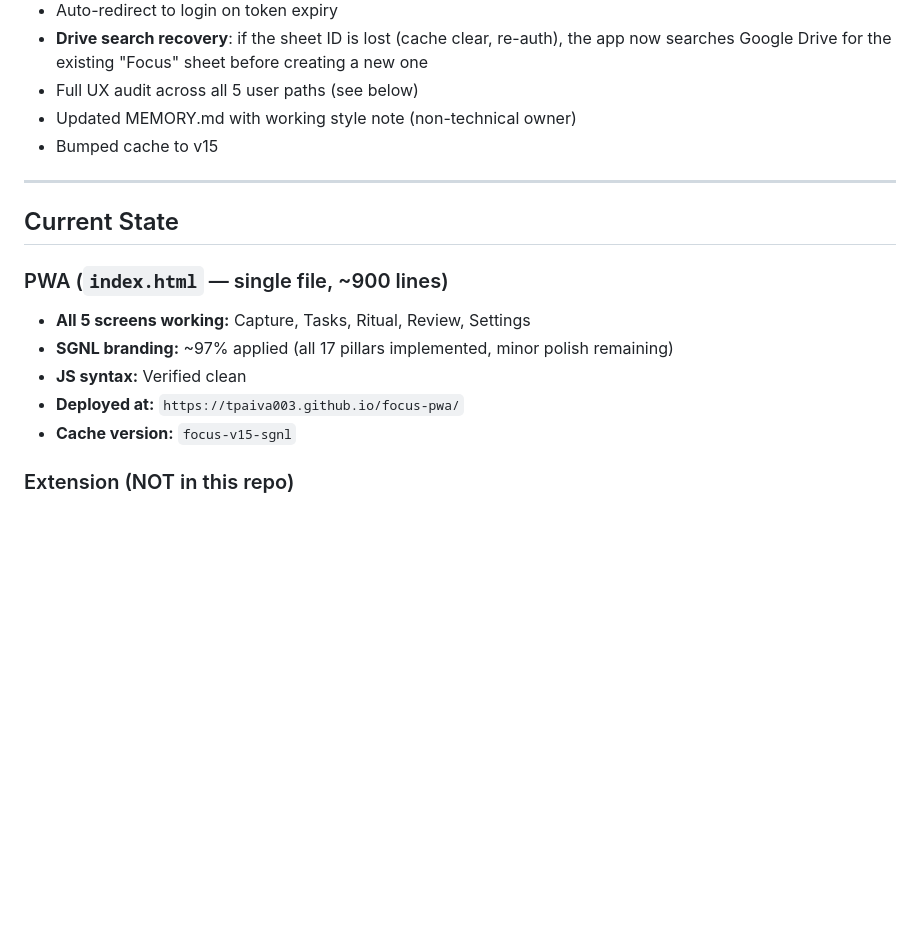
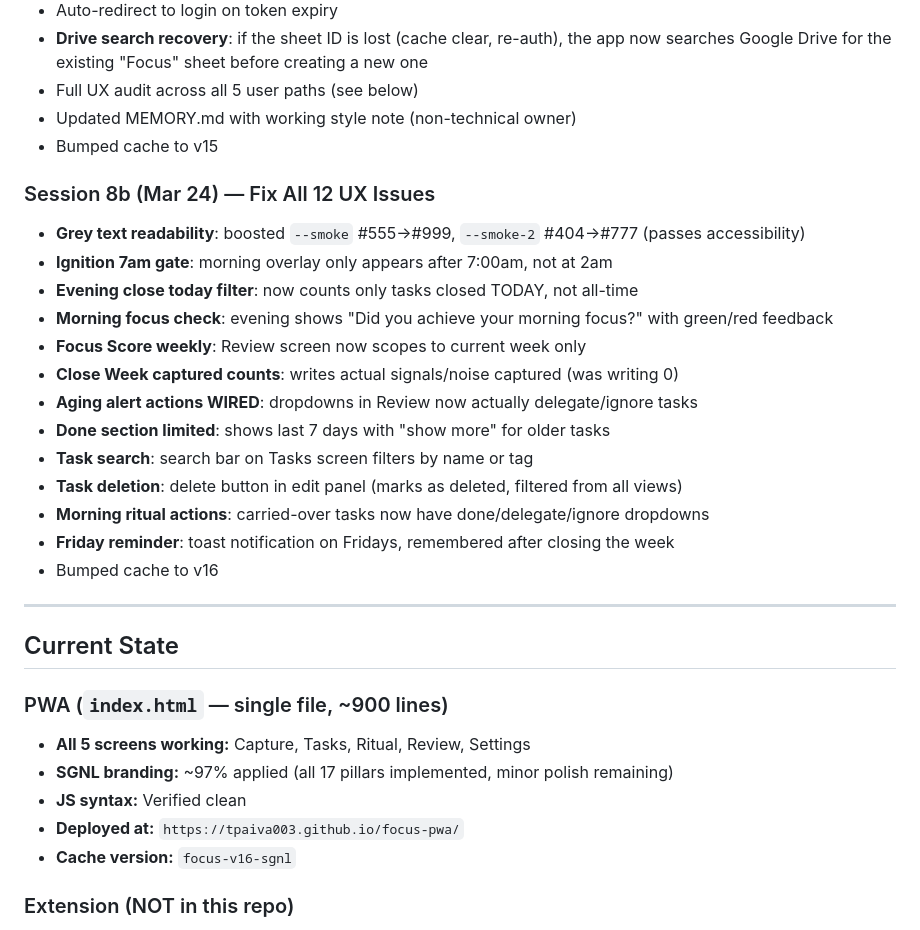
Before and after one commit to tpaiva003/focus-pwa, a Markdown page: MEMORY.md, the part around one of its changes. Drawn GitHub-style; blank space fills up the shorter version.

```diff
--- a/MEMORY.md
+++ b/MEMORY.md
@@ -148,6 +148,21 @@ The brand spec was designed with Gemini and defines FOCUS: SGNL as a "Strategic
 - Updated MEMORY.md with working style note (non-technical owner)
 - Bumped cache to v15
 
+### Session 8b (Mar 24) — Fix All 12 UX Issues
+- **Grey text readability**: boosted `--smoke` #555→#999, `--smoke-2` #404→#777 (passes accessibility)
+- **Ignition 7am gate**: morning overlay only appears after 7:00am, not at 2am
+- **Evening close today filter**: now counts only tasks closed TODAY, not all-time
+- **Morning focus check**: evening shows "Did you achieve your morning focus?" with green/red feedback
+- **Focus Score weekly**: Review screen now scopes to current week only
+- **Close Week captured counts**: writes actual signals/noise captured (was writing 0)
+- **Aging alert actions WIRED**: dropdowns in Review now actually delegate/ignore tasks
+- **Done section limited**: shows last 7 days with "show more" for older tasks
+- **Task search**: search bar on Tasks screen filters by name or tag
+- **Task deletion**: delete button in edit panel (marks as deleted, filtered from all views)
+- **Morning ritual actions**: carried-over tasks now have done/delegate/ignore dropdowns
+- **Friday reminder**: toast notification on Fridays, remembered after closing the week
+- Bumped cache to v16
+
 ---
 
 ## Current State
@@ -157,7 +172,7 @@ The brand spec was designed with Gemini and defines FOCUS: SGNL as a "Strategic
 - **SGNL branding:** ~97% applied (all 17 pillars implemented, minor polish remaining)
 - **JS syntax:** Verified clean
 - **Deployed at:** `https://tpaiva003.github.io/focus-pwa/`
-- **Cache version:** `focus-v15-sgnl`
+- **Cache version:** `focus-v16-sgnl`
 
 ### Extension (NOT in this repo)
 - Was delivered as zip files in previous sessions
```
Also changed, not shown: other parts of MEMORY.md (+18 -30 lines).
